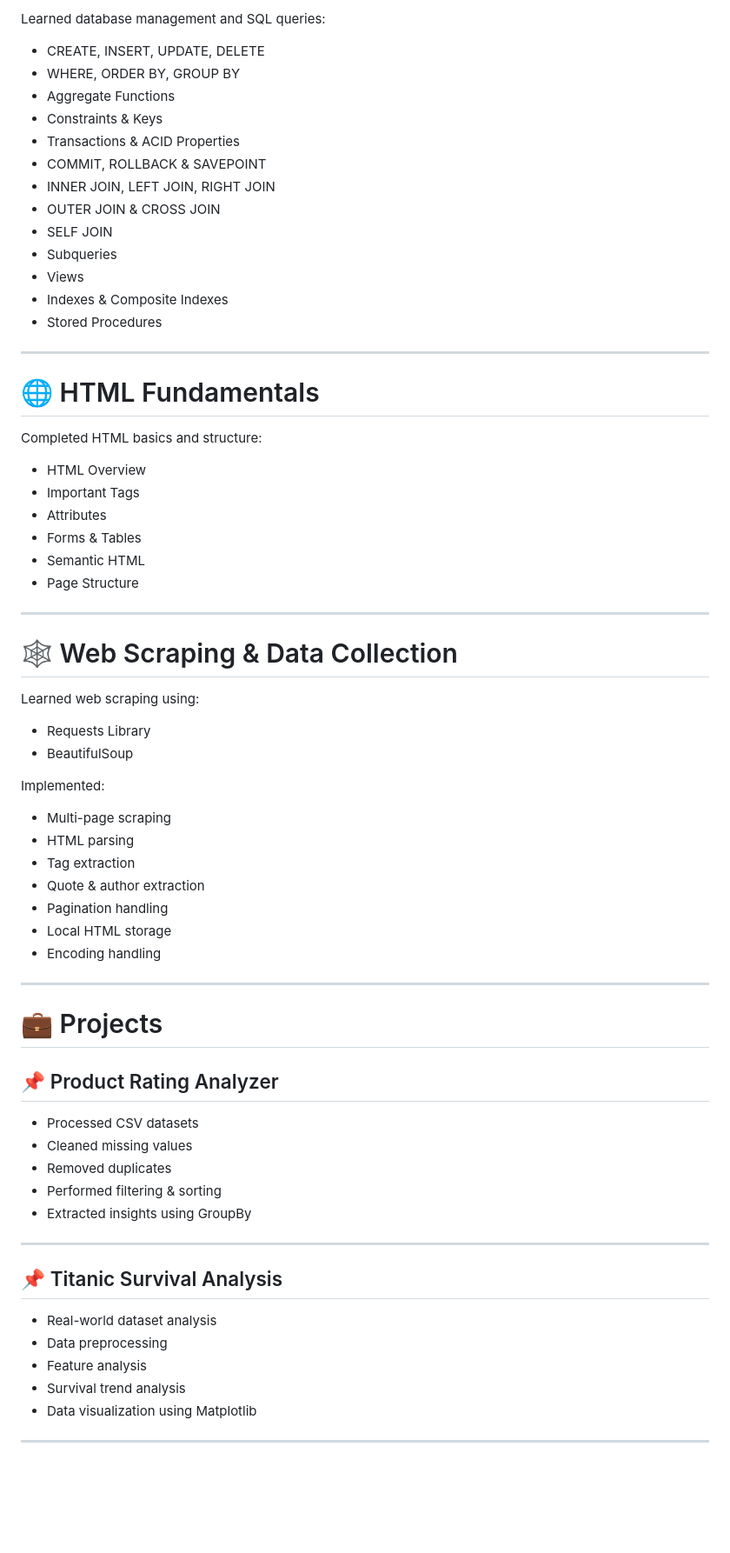
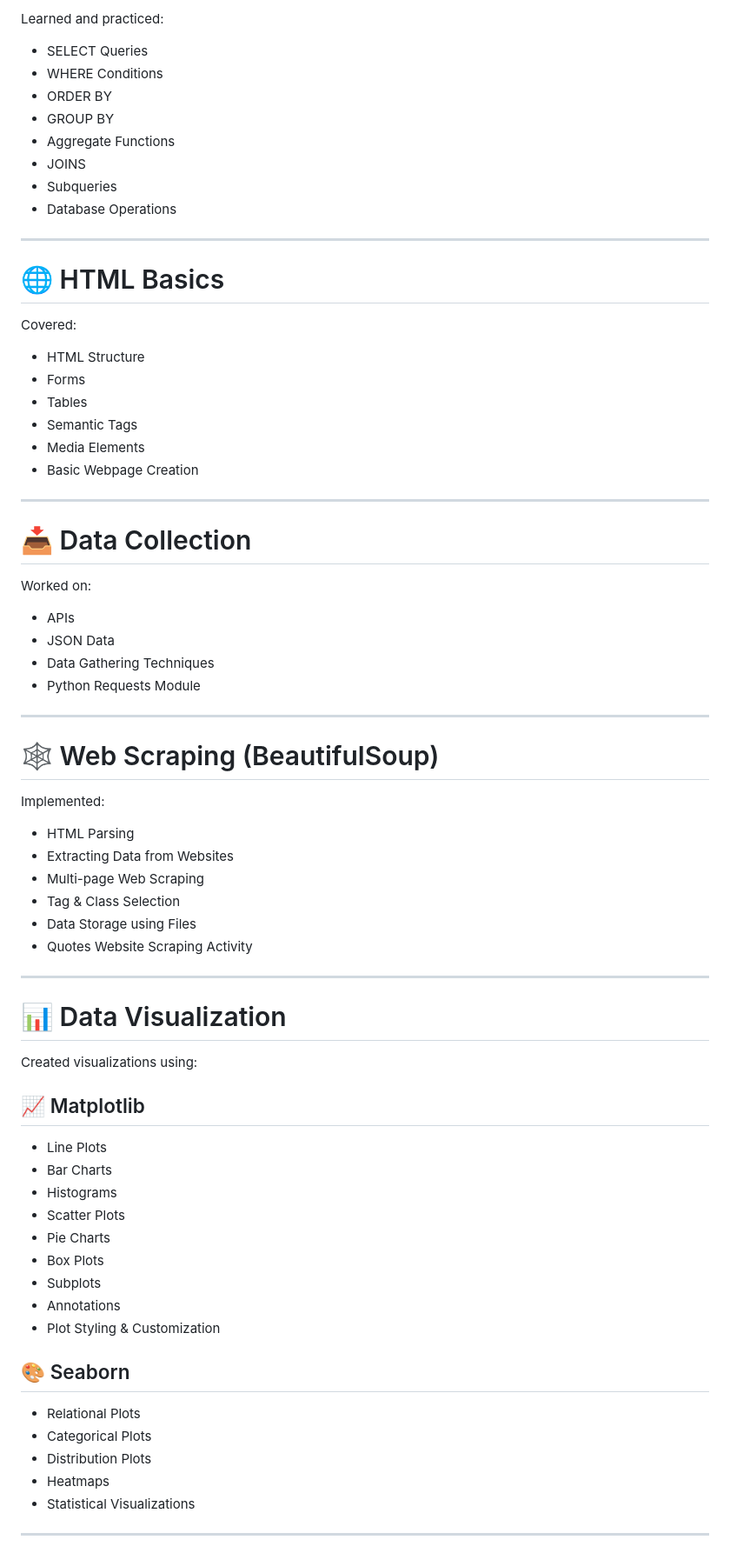
Before and after one commit to harshaiml/AIML-Prime, a Markdown page: README.md, the part around one of its changes. Shown at 87% size. GitHub-like rendering; blank space fills up the shorter version.

```diff
--- a/README.md
+++ b/README.md
@@ -72,67 +58,77 @@ Performed real-world data analysis using Pandas:
 
-Learned database management and SQL queries:
-- CREATE, INSERT, UPDATE, DELETE
-- WHERE, ORDER BY, GROUP BY
+Learned and practiced:
+
+- SELECT Queries
+- WHERE Conditions
+- ORDER BY
+- GROUP BY
 - Aggregate Functions
-- Constraints & Keys
-- Transactions & ACID Properties
-- COMMIT, ROLLBACK & SAVEPOINT
-- INNER JOIN, LEFT JOIN, RIGHT JOIN
-- OUTER JOIN & CROSS JOIN
-- SELF JOIN
+- JOINS
 - Subqueries
-- Views
-- Indexes & Composite Indexes
-- Stored Procedures
+- Database Operations
 
 ---
 
-# 🌐 HTML Fundamentals
+# 🌐 HTML Basics
 
-Completed HTML basics and structure:
-- HTML Overview
-- Important Tags
-- Attributes
-- Forms & Tables
-- Semantic HTML
-- Page Structure
+Covered:
+
+- HTML Structure
+- Forms
+- Tables
+- Semantic Tags
+- Media Elements
+- Basic Webpage Creation
 
 ---
 
-# 🕸️ Web Scraping & Data Collection
+# 📥 Data Collection
 
-Learned web scraping using:
-- Requests Library
-- BeautifulSoup
+Worked on:
 
-Implemented:
-- Multi-page scraping
-- HTML parsing
-- Tag extraction
-- Quote & author extraction
-- Pagination handling
-- Local HTML storage
-- Encoding handling
+- APIs
+- JSON Data
+- Data Gathering Techniques
+- Python Requests Module
 
 ---
 
-# 💼 Projects
+# 🕸️ Web Scraping (BeautifulSoup)
 
-## 📌 Product Rating Analyzer
-- Processed CSV datasets
-- Cleaned missing values
-- Removed duplicates
-- Performed filtering & sorting
-- Extracted insights using GroupBy
+Implemented:
+
+- HTML Parsing
+- Extracting Data from Websites
+- Multi-page Web Scraping
+- Tag & Class Selection
+- Data Storage using Files
+- Quotes Website Scraping Activity
 
 ---
 
-## 📌 Titanic Survival Analysis
-- Real-world dataset analysis
-- Data preprocessing
-- Feature analysis
-- Survival trend analysis
-- Data visualization using Matplotlib
+# 📊 Data Visualization
+
+Created visualizations using:
+
+## 📈 Matplotlib
+
+- Line Plots
+- Bar Charts
+- Histograms
+- Scatter Plots
+- Pie Charts
+- Box Plots
+- Subplots
+- Annotations
+- Plot Styling & Customization
+
+## 🎨 Seaborn
+
+- Relational Plots
+- Categorical Plots
+- Distribution Plots
+- Heatmaps
+- Statistical Visualizations
 
 ---
 
```
Also changed, not shown: other parts of README.md (+142 -126 lines).
